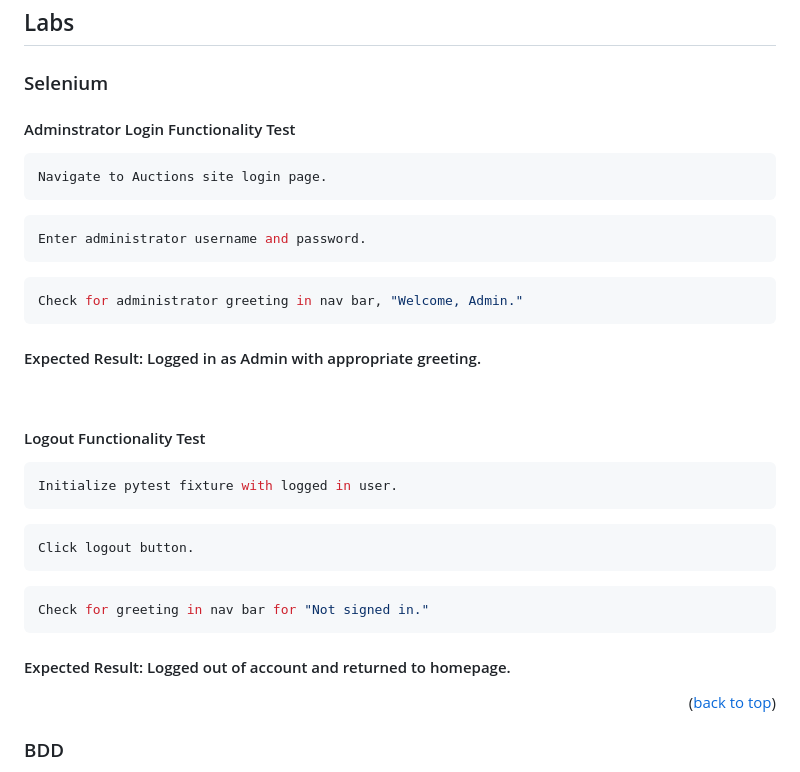
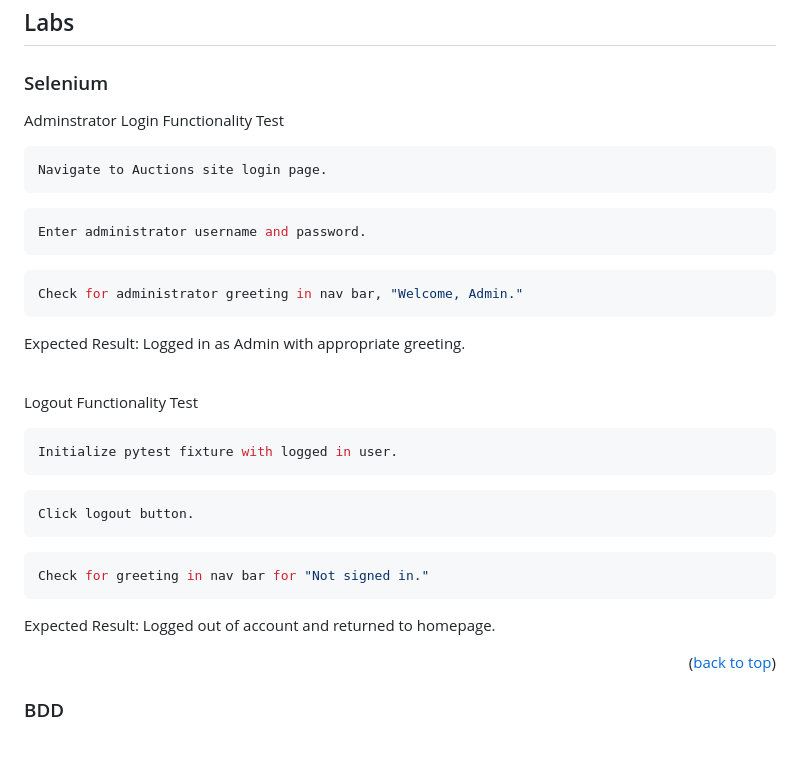
Before and after one commit to jaammons/Group6-repo-projects, a Markdown page: README.md, the part around the change. Rendered like a GitHub page; blank space fills up the shorter version.

Commit message:
README.md formatting

````diff
--- a/README.md
+++ b/README.md
@@ -136,8 +136,8 @@ This project is designed to teach about software quality assurance by utilizing
 ## Labs
 
 ### Selenium
-#### Adminstrator Login Functionality Test
 
+Adminstrator Login Functionality Test
 ```sh
 Navigate to Auctions site login page.
 ```
@@ -148,11 +148,11 @@ Enter administrator username and password.
 Check for administrator greeting in nav bar, "Welcome, Admin."
 ```
 
-#### Expected Result: Logged in as Admin with appropriate greeting.
+Expected Result: Logged in as Admin with appropriate greeting.
 
 <br>
 
-#### Logout Functionality Test
+Logout Functionality Test
 ```sh
 Initialize pytest fixture with logged in user.
 ```
@@ -163,7 +163,7 @@ Click logout button.
 Check for greeting in nav bar for "Not signed in."
 ```
 
-#### Expected Result: Logged out of account and returned to homepage.
+Expected Result: Logged out of account and returned to homepage.
 
 
 <p align="right">(<a href="#top">back to top</a>)</p>
````
